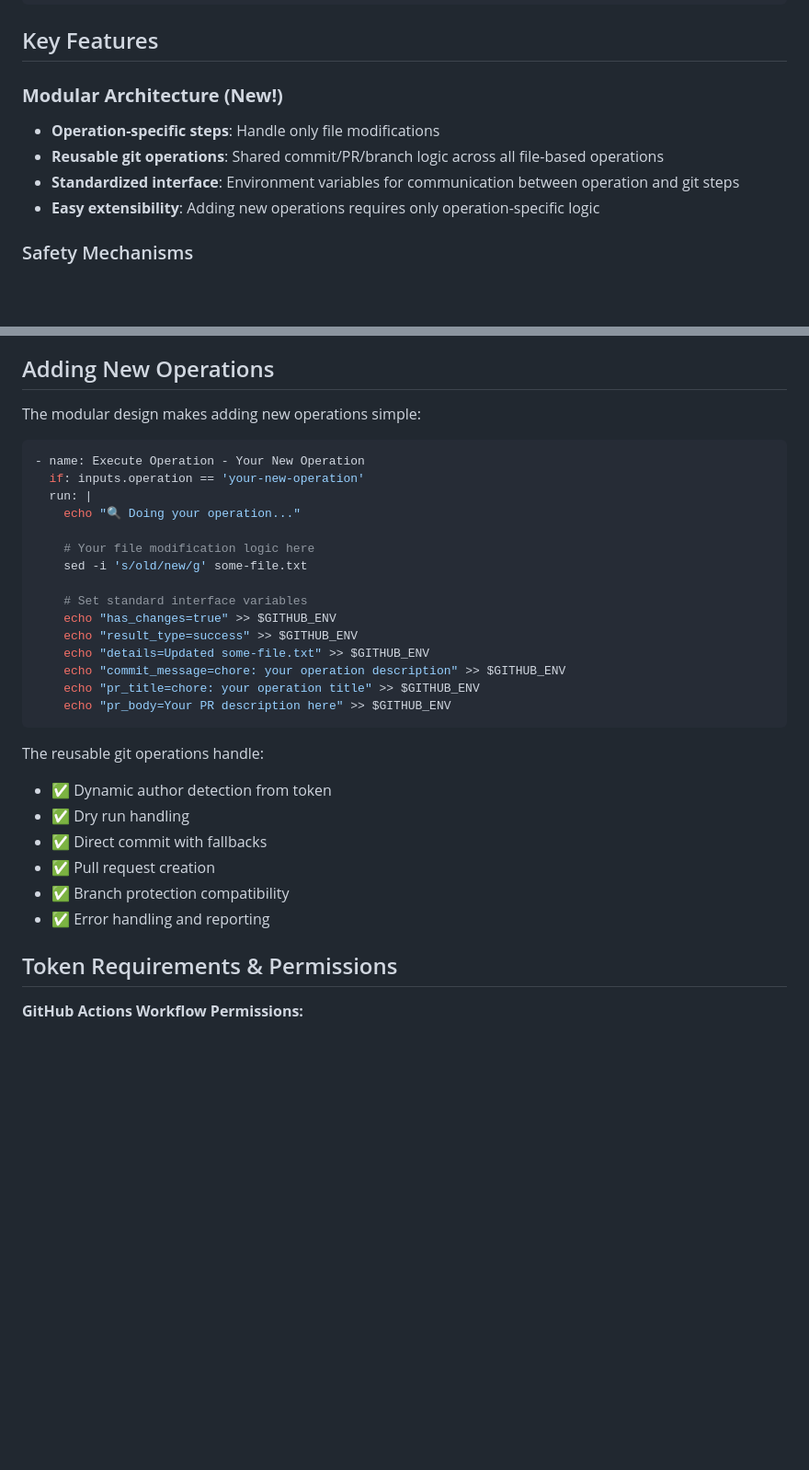
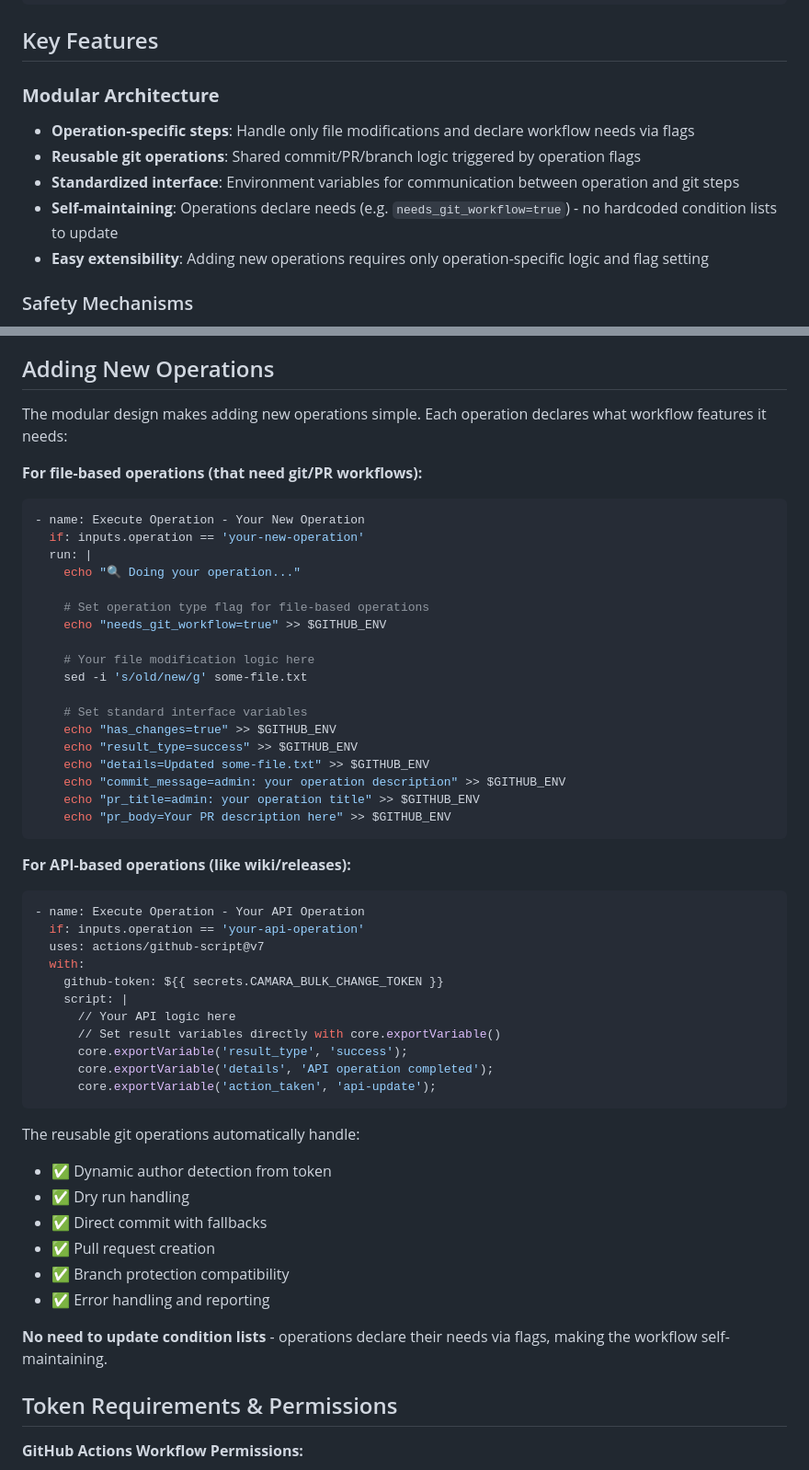
Before and after one commit to hdamker/project-administration, a Markdown page: documentation/project-admin-bulk-repository-adminstration.md, 2 parts joined by grey strips. Shown at 92% size. Drawn GitHub-style; blank space fills up the shorter version.

````diff
--- a/documentation/project-admin-bulk-repository-adminstration.md
+++ b/documentation/project-admin-bulk-repository-adminstration.md
@@ -138,11 +138,12 @@ TO:   https://camaraproject.github.io/swagger-ui/?url=https://raw.githubusercont
 
 ## Key Features
 
-### **Modular Architecture (New!)**
-- **Operation-specific steps**: Handle only file modifications
-- **Reusable git operations**: Shared commit/PR/branch logic across all file-based operations
+### **Modular Architecture**
+- **Operation-specific steps**: Handle only file modifications and declare workflow needs via flags
+- **Reusable git operations**: Shared commit/PR/branch logic triggered by operation flags
 - **Standardized interface**: Environment variables for communication between operation and git steps
-- **Easy extensibility**: Adding new operations requires only operation-specific logic
+- **Self-maintaining**: Operations declare needs (e.g. `needs_git_workflow=true`) - no hardcoded condition lists to update
+- **Easy extensibility**: Adding new operations requires only operation-specific logic and flag setting
 
 ### Safety Mechanisms
 - **Dry-run mode**: Test operations without making actual changes
@@ -196,13 +197,17 @@ Single Repo Test (Dry Run) → Single Repo Test (Live) → Bulk Dry Run → Live
 
 ## Adding New Operations
 
-The modular design makes adding new operations simple:
+The modular design makes adding new operations simple. Each operation declares what workflow features it needs:
 
+**For file-based operations (that need git/PR workflows):**
 ```yaml
 - name: Execute Operation - Your New Operation
   if: inputs.operation == 'your-new-operation'
   run: |
     echo "🔍 Doing your operation..."
+
+    # Set operation type flag for file-based operations
+    echo "needs_git_workflow=true" >> $GITHUB_ENV
 
     # Your file modification logic here
     sed -i 's/old/new/g' some-file.txt
@@ -211,18 +216,35 @@ The modular design makes adding new operations simple:
     echo "has_changes=true" >> $GITHUB_ENV
     echo "result_type=success" >> $GITHUB_ENV
     echo "details=Updated some-file.txt" >> $GITHUB_ENV
-    echo "commit_message=chore: your operation description" >> $GITHUB_ENV
-    echo "pr_title=chore: your operation title" >> $GITHUB_ENV
+    echo "commit_message=admin: your operation description" >> $GITHUB_ENV
+    echo "pr_title=admin: your operation title" >> $GITHUB_ENV
     echo "pr_body=Your PR description here" >> $GITHUB_ENV
 ```
 
-The reusable git operations handle:
+**For API-based operations (like wiki/releases):**
+```yaml
+- name: Execute Operation - Your API Operation
+  if: inputs.operation == 'your-api-operation'
+  uses: actions/github-script@v7
+  with:
+    github-token: ${{ secrets.CAMARA_BULK_CHANGE_TOKEN }}
+    script: |
+      // Your API logic here
+      // Set result variables directly with core.exportVariable()
+      core.exportVariable('result_type', 'success');
+      core.exportVariable('details', 'API operation completed');
+      core.exportVariable('action_taken', 'api-update');
+```
+
+The reusable git operations automatically handle:
 - ✅ Dynamic author detection from token
 - ✅ Dry run handling
 - ✅ Direct commit with fallbacks
 - ✅ Pull request creation
 - ✅ Branch protection compatibility
 - ✅ Error handling and reporting
+
+**No need to update condition lists** - operations declare their needs via flags, making the workflow self-maintaining.
 
 ## Token Requirements & Permissions
 
````
